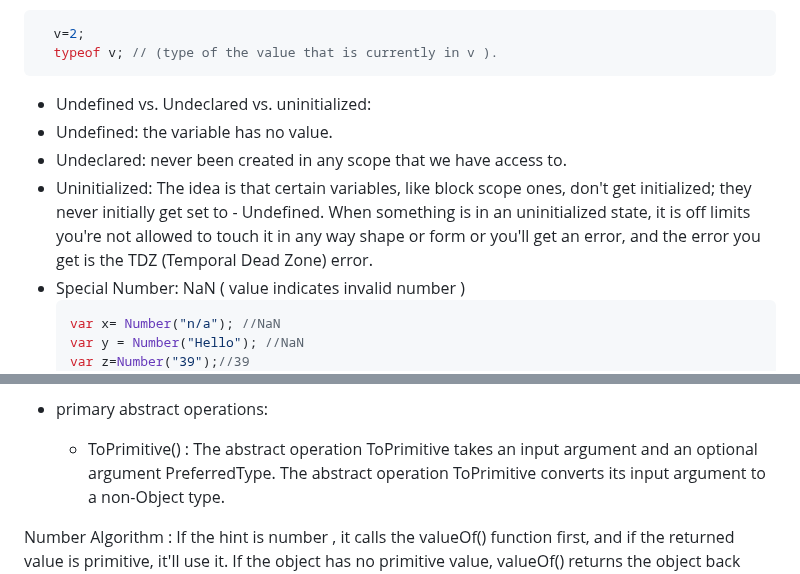
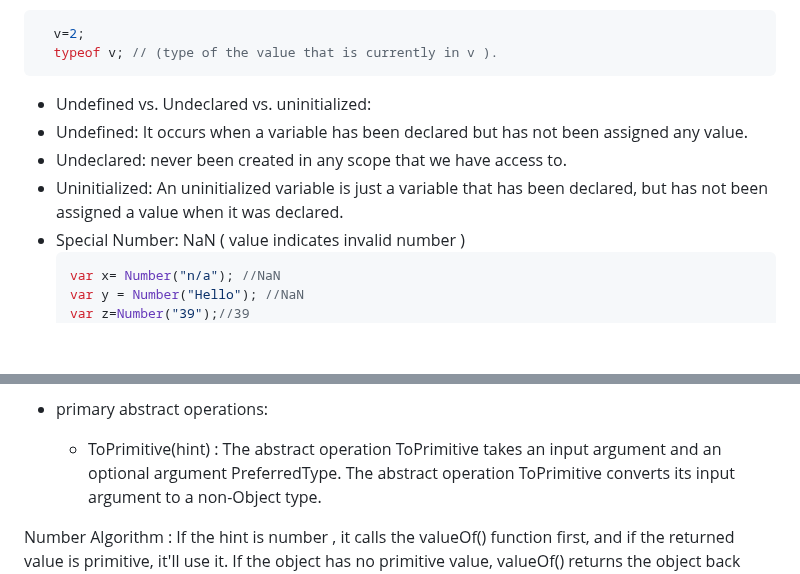
Before and after one commit to IsraaMShtayeh/Learning-Sprint-, a Markdown page: Day11.md, 2 parts joined by grey strips. Drawn GitHub-style; blank space fills up the shorter version.

````diff
--- a/Day11.md
+++ b/Day11.md
@@ -15,11 +15,9 @@ In this lesson, we explored Introduction, Types, and Coercion in JavaScript. Her
   typeof v; // (type of the value that is currently in v ).
 ```
 - Undefined vs. Undeclared vs. uninitialized:
- - Undefined: the variable has no value.
+ - Undefined: It occurs when a variable has been declared but has not been assigned any value.
  - Undeclared: never been created in any scope that we have access to.
- - Uninitialized: The idea is that certain variables, like block scope ones, don't get initialized; they never initially get set to -
-  Undefined. When something is in an uninitialized state, it is off limits you're not allowed to touch it in any way shape or form or
-  you'll get an error, and the error you get is the TDZ (Temporal Dead Zone) error.
+ - Uninitialized: An uninitialized variable is just a variable that has been declared, but has not been assigned a value when it was declared.
 - Special Number: NaN ( value indicates invalid number )
      ```javascript
      var x= Number("n/a"); //NaN
@@ -82,7 +80,7 @@ console.log(date.toUTCString());//Sat, 04 Mar 2023 22:00:00 GMT
 
 - primary abstract operations:
 
-  - ToPrimitive()  : The abstract operation ToPrimitive takes an input argument and an optional argument PreferredType.
+  - ToPrimitive(hint)  : The abstract operation ToPrimitive takes an input argument and an optional argument PreferredType.
      The abstract operation ToPrimitive converts its input argument to a non-Object type.
 
  Number Algorithm : If the hint is number , it calls the valueOf() function first, and if the returned value is primitive, it'll use it. If the object has no primitive value, valueOf() returns the object back then the toString() function gets called. Its value will be used if it is primitive; otherwise, it would result in a type error.
````
Also changed, not shown: other parts of Day11.md (+1 -1 lines).
